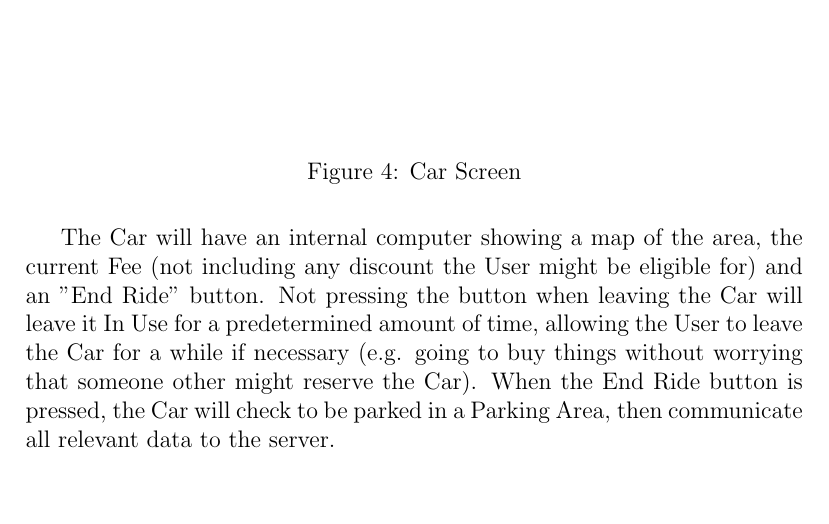
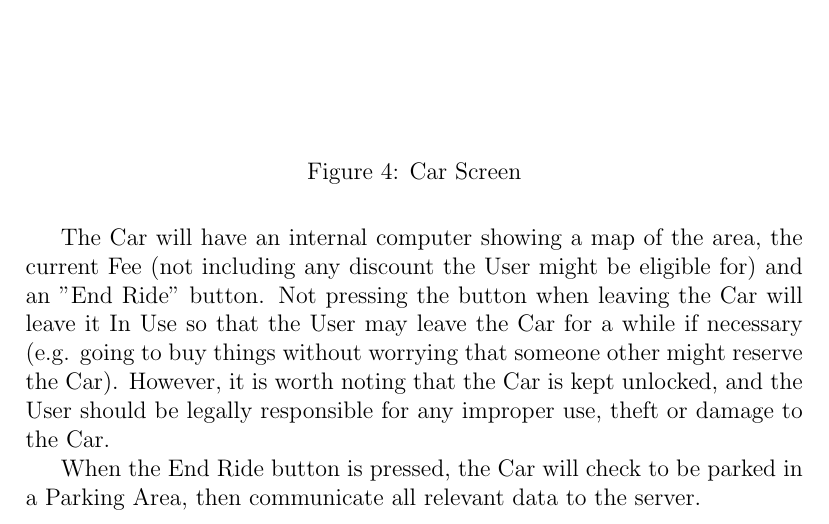
Before and after one commit to tigerjack/se_project, a LaTeX document (Phases/DD/LaTeX/DD.tex): part of page 14 of 16, cut so that both start at the same text, the shorter picture padded with empty space. Compiled offline with pdfLaTeX.

Commit message:
added caveat to Car Screen

```diff
--- a/Phases/DD/LaTeX/DD.tex
+++ b/Phases/DD/LaTeX/DD.tex
@@ -213,7 +213,9 @@ While the Car is In Use, the application shifts to the Ride Screen, showing a ma
 	\caption{Car Screen}
 \end{figure}
 
-The Car will have an internal computer showing a map of the area, the current Fee (not including any discount the User might be eligible for) and an "End Ride" button. Not pressing the button when leaving the Car will leave it In Use for a predetermined amount of time, allowing the User to leave the Car for a while if necessary (e.g. going to buy things without worrying that someone other might reserve the Car). When the End Ride button is pressed, the Car will check to be parked in a Parking Area, then communicate all relevant data to the server.
+The Car will have an internal computer showing a map of the area, the current Fee (not including any discount the User might be eligible for) and an "End Ride" button. Not pressing the button when leaving the Car will leave it In Use so that the User may leave the Car for a while if necessary (e.g. going to buy things without worrying that someone other might reserve the Car). However, it is worth noting that the Car is kept unlocked, and the User should be legally responsible for any improper use, theft or damage to the Car.
+
+When the End Ride button is pressed, the Car will check to be parked in a Parking Area, then communicate all relevant data to the server.
 
 \clearpage
 \section{Requirements Traceability}
```
Also changed, not shown: Phases/DD/LaTeX/DD.pdf.
